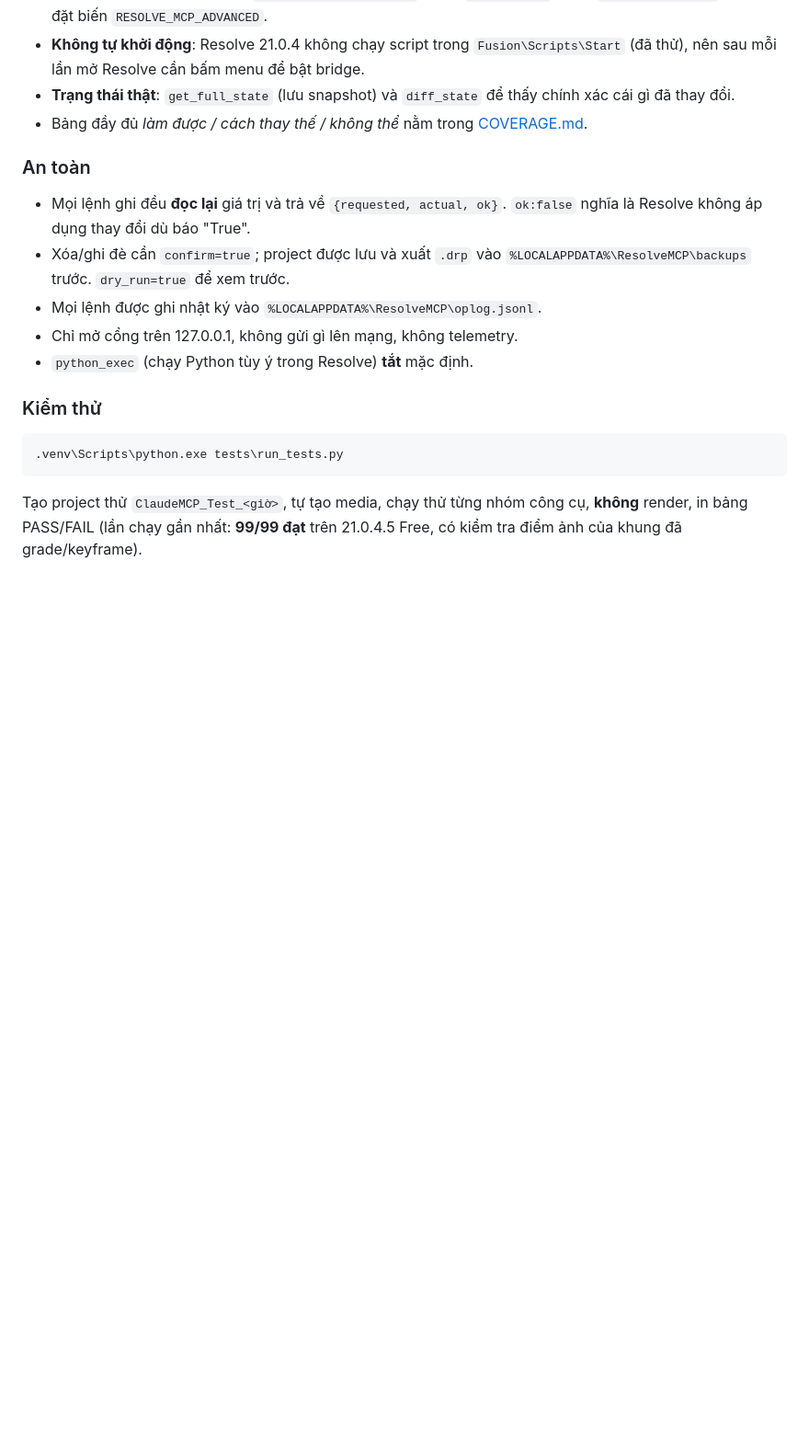
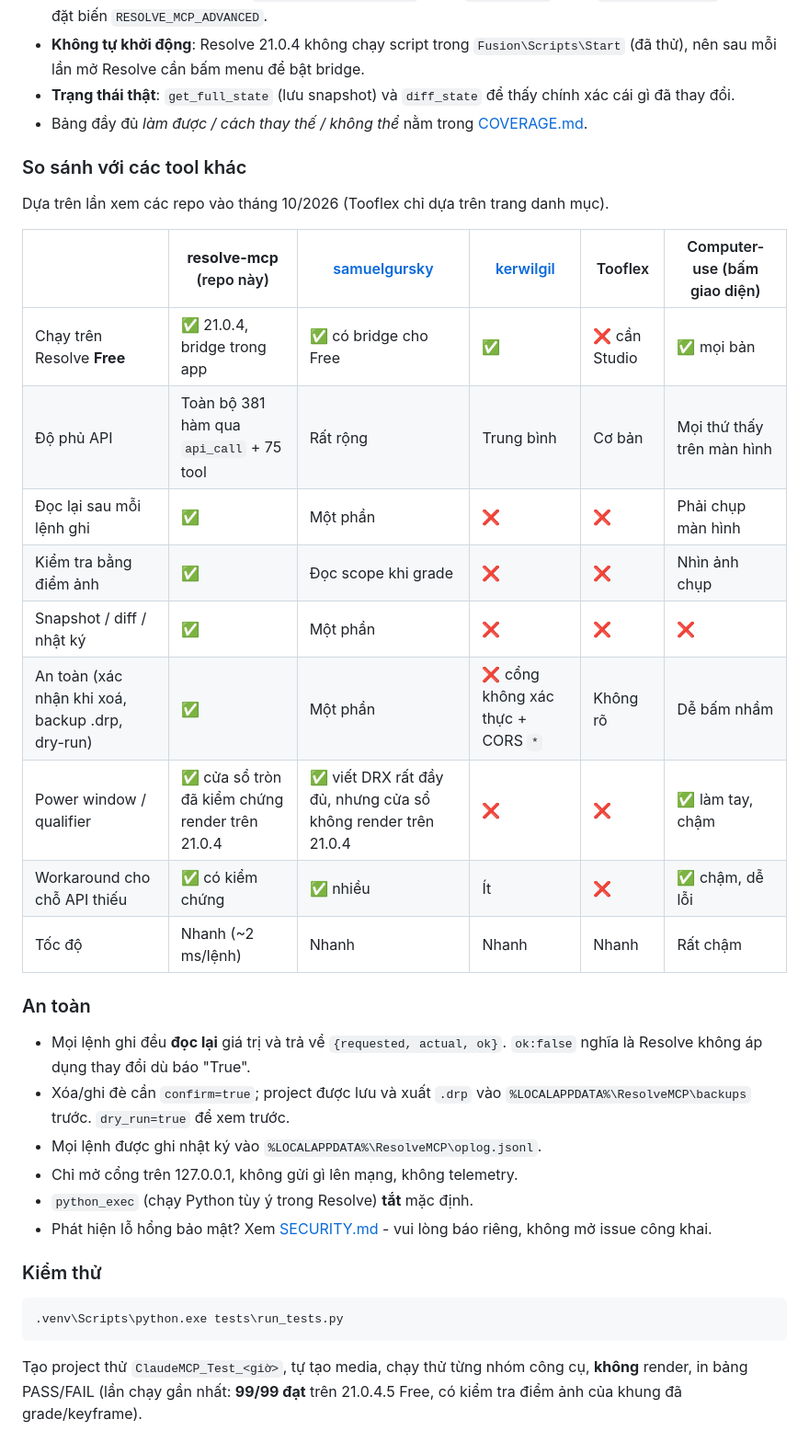
Before and after one commit to justhung69/resolve-mcp, a Markdown page: README.md, the part around one of its changes. Shown at 92% size. GitHub-like rendering; blank space fills up the shorter version.

````diff
--- a/README.md
+++ b/README.md
@@ -148,6 +164,21 @@ esolve-mcp-advanced`, chạy `npm install` trong `resolve-advanced`) hoặc đ
 * **Trạng thái thật**: `get_full_state` (lưu snapshot) và `diff_state` để thấy chính xác cái gì đã thay đổi.
 * Bảng đầy đủ *làm được / cách thay thế / không thể* nằm trong [COVERAGE.md](COVERAGE.md).
 
+### So sánh với các tool khác
+Dựa trên lần xem các repo vào tháng 10/2026 (Tooflex chỉ dựa trên trang danh mục).
+
+| | **resolve-mcp** (repo này) | [samuelgursky](https://github.com/samuelgursky/davinci-resolve-mcp) | [kerwilgil](https://github.com/kerwilgil/davinci-resolve-mcp) | Tooflex | Computer-use (bấm giao diện) |
+|---|---|---|---|---|---|
+| Chạy trên Resolve **Free** | ✅ 21.0.4, bridge trong app | ✅ có bridge cho Free | ✅ | ❌ cần Studio | ✅ mọi bản |
+| Độ phủ API | Toàn bộ 381 hàm qua `api_call` + 75 tool | Rất rộng | Trung bình | Cơ bản | Mọi thứ thấy trên màn hình |
+| Đọc lại sau mỗi lệnh ghi | ✅ | Một phần | ❌ | ❌ | Phải chụp màn hình |
+| Kiểm tra bằng điểm ảnh | ✅ | Đọc scope khi grade | ❌ | ❌ | Nhìn ảnh chụp |
+| Snapshot / diff / nhật ký | ✅ | Một phần | ❌ | ❌ | ❌ |
+| An toàn (xác nhận khi xoá, backup .drp, dry-run) | ✅ | Một phần | ❌ cổng không xác thực + CORS `*` | Không rõ | Dễ bấm nhầm |
+| Power window / qualifier | ✅ cửa sổ tròn đã kiểm chứng render trên 21.0.4 | ✅ viết DRX rất đầy đủ, nhưng cửa sổ không render trên 21.0.4 | ❌ | ❌ | ✅ làm tay, chậm |
+| Workaround cho chỗ API thiếu | ✅ có kiểm chứng | ✅ nhiều | Ít | ❌ | ✅ chậm, dễ lỗi |
+| Tốc độ | Nhanh (~2 ms/lệnh) | Nhanh | Nhanh | Nhanh | Rất chậm |
+
 ### An toàn
 * Mọi lệnh ghi đều **đọc lại** giá trị và trả về `{requested, actual, ok}`. `ok:false` nghĩa là Resolve không áp
   dụng thay đổi dù báo "True".
@@ -156,6 +187,7 @@ esolve-mcp-advanced`, chạy `npm install` trong `resolve-advanced`) hoặc đ
 * Mọi lệnh được ghi nhật ký vào `%LOCALAPPDATA%\ResolveMCP\oplog.jsonl`.
 * Chỉ mở cổng trên 127.0.0.1, không gửi gì lên mạng, không telemetry.
 * `python_exec` (chạy Python tùy ý trong Resolve) **tắt** mặc định.
+* Phát hiện lỗ hổng bảo mật? Xem [SECURITY.md](SECURITY.md) - vui lòng báo riêng, không mở issue công khai.
 
 ### Kiểm thử
 ```
````
Also changed, not shown: other parts of README.md (+16 -0 lines), SECURITY.md (added, +61 -0 lines).
